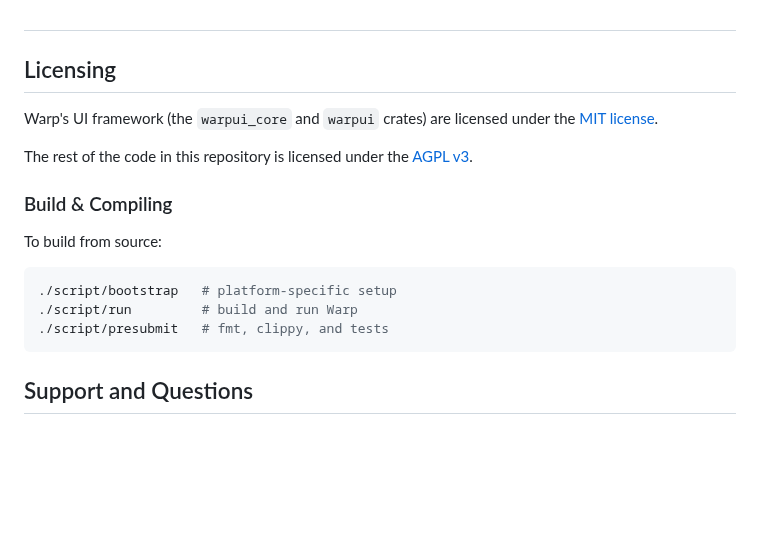
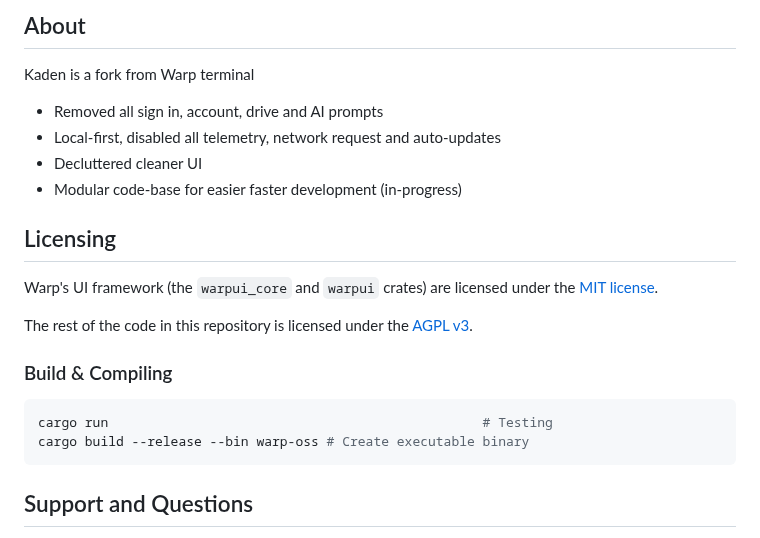
Before and after one commit to glitcher255/Kaden-Terminal, a Markdown page: README.md, the part around one of its changes. Rendered like a GitHub page; blank space fills up the shorter version.

````diff
--- a/README.md
+++ b/README.md
@@ -4,6 +4,13 @@
 &nbsp;
 
 <h1></h1>
+
+## About
+Kaden is a fork from Warp terminal
+* Removed all sign in, account, drive and AI prompts
+* Local-first, disabled all telemetry, network request and auto-updates
+* Decluttered cleaner UI
+* Modular code-base for easier faster development (in-progress)
 
 ## Licensing
 
@@ -13,12 +20,9 @@ The rest of the code in this repository is licensed under the [AGPL v3](LICENSE-
 
 ### Build & Compiling
 
-To build from source:
-
 ```bash
-./script/bootstrap   # platform-specific setup
-./script/run         # build and run Warp
-./script/presubmit   # fmt, clippy, and tests
+cargo run                                                # Testing
+cargo build --release --bin warp-oss # Create executable binary
 ```
 
 ## Support and Questions
````
Also changed, not shown: other parts of README.md (+1 -1 lines), JUNK/preview.png (added).
